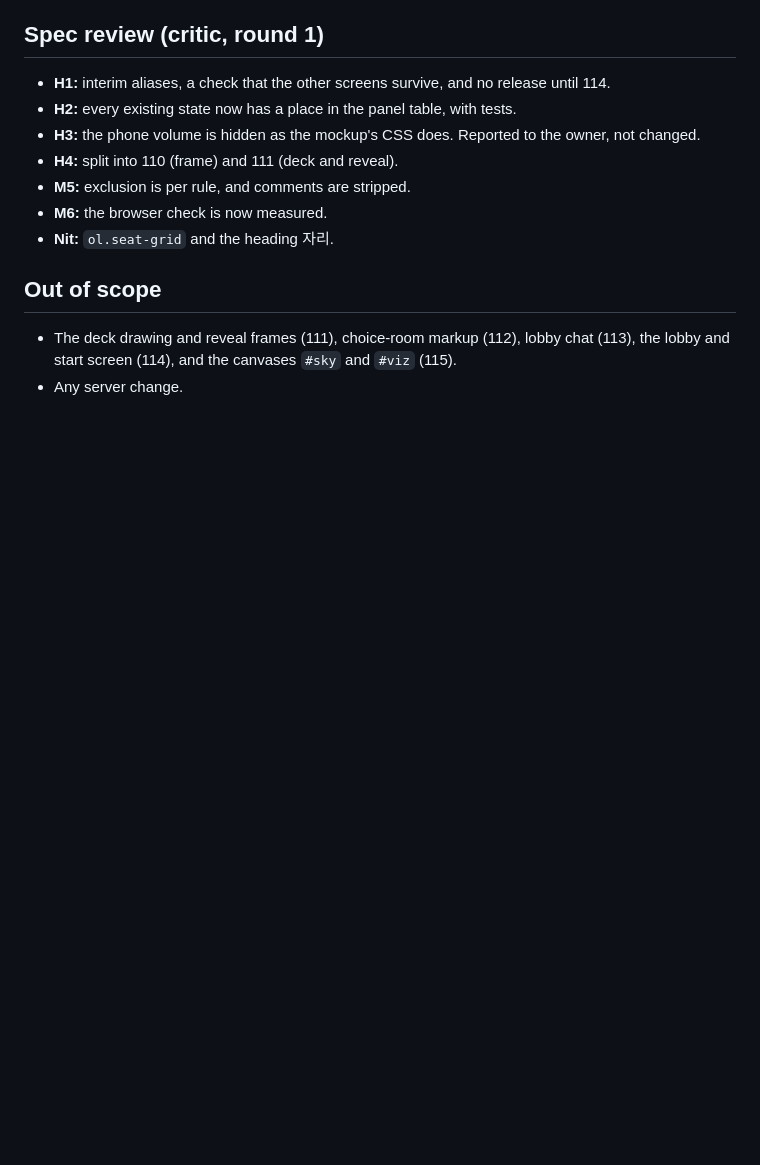
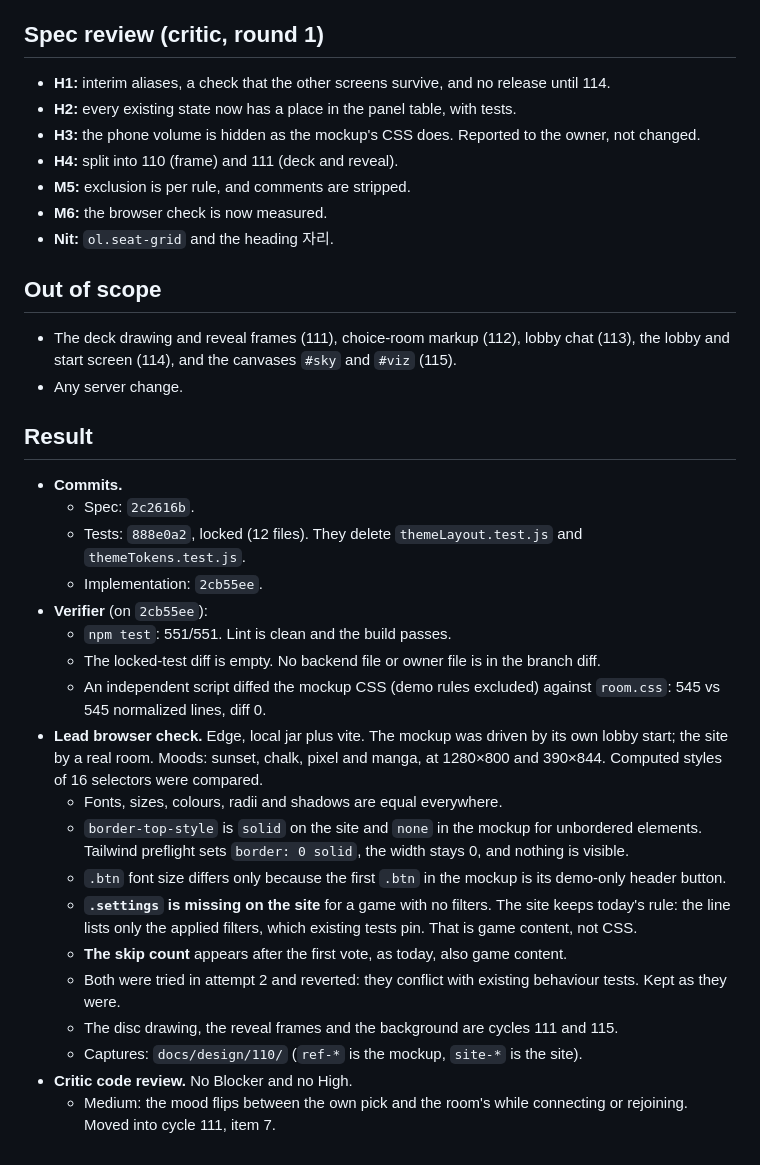
Before and after one commit to kimdoodoo12/SongRushApp, a Markdown page: docs/cycles/110-room-port.md, the part around the change. Drawn GitHub-style; blank space fills up the shorter version.

Commit message:
docs(110): result and captures; 111 spec draft

```diff
--- a/docs/cycles/110-room-port.md
+++ b/docs/cycles/110-room-port.md
@@ -179,3 +179,24 @@ The structure and class names follow the mockup's `#gameView` exactly. Its parts
 ## Out of scope
 - The deck drawing and reveal frames (111), choice-room markup (112), lobby chat (113), the lobby and start screen (114), and the canvases `#sky` and `#viz` (115).
 - Any server change.
+
+## Result
+- **Commits.**
+  - Spec: `2c2616b`.
+  - Tests: `888e0a2`, locked (12 files). They delete `themeLayout.test.js` and `themeTokens.test.js`.
+  - Implementation: `2cb55ee`.
+- **Verifier** (on `2cb55ee`):
+  - `npm test`: 551/551. Lint is clean and the build passes.
+  - The locked-test diff is empty. No backend file or owner file is in the branch diff.
+  - An independent script diffed the mockup CSS (demo rules excluded) against `room.css`: 545 vs 545 normalized lines, diff 0.
+- **Lead browser check.** Edge, local jar plus vite. The mockup was driven by its own lobby start; the site by a real room. Moods: sunset, chalk, pixel and manga, at 1280×800 and 390×844. Computed styles of 16 selectors were compared.
+  - Fonts, sizes, colours, radii and shadows are equal everywhere.
+  - `border-top-style` is `solid` on the site and `none` in the mockup for unbordered elements. Tailwind preflight sets `border: 0 solid`, the width stays 0, and nothing is visible.
+  - `.btn` font size differs only because the first `.btn` in the mockup is its demo-only header button.
+  - **`.settings` is missing on the site** for a game with no filters. The site keeps today's rule: the line lists only the applied filters, which existing tests pin. That is game content, not CSS.
+  - **The skip count** appears after the first vote, as today, also game content.
+  - Both were tried in attempt 2 and reverted: they conflict with existing behaviour tests. Kept as they were.
+  - The disc drawing, the reveal frames and the background are cycles 111 and 115.
+  - Captures: `docs/design/110/` (`ref-*` is the mockup, `site-*` is the site).
+- **Critic code review.** No Blocker and no High.
+  - Medium: the mood flips between the own pick and the room's while connecting or rejoining. Moved into cycle 111, item 7.
```
Also changed, not shown: docs/cycles/111-deck-reveal.md (added, +59 -0 lines), docs/design/110/ref-manga-1280.png (added), docs/design/110/ref-pixel-390.png (added), docs/design/110/ref-sunset-1280.png (added), docs/design/110/site-manga-1280.png (added), docs/design/110/site-pixel-390.png (added), docs/design/110/site-sunset-1280.png (added).
